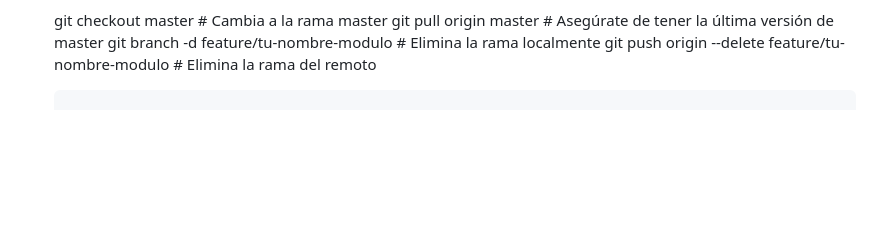
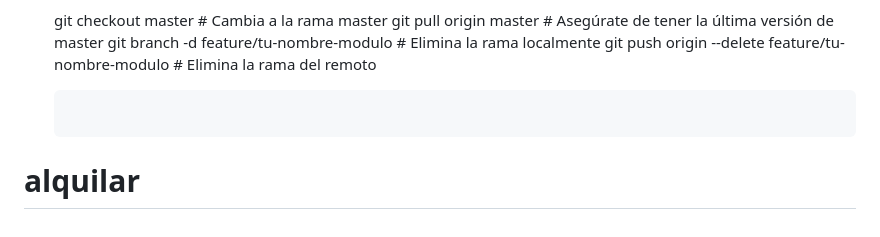
Before and after one commit to santysanty/My_Alquilarte, a Markdown page: README.md, the part around the change. GitHub-like rendering; blank space fills up the shorter version.

````diff
--- a/README.md
+++ b/README.md
@@ -236,3 +236,4 @@ Para asegurar un desarrollo ordenado, colaborativo y sin conflictos, utilizaremo
     git branch -d feature/tu-nombre-modulo # Elimina la rama localmente
     git push origin --delete feature/tu-nombre-modulo # Elimina la rama del remoto
     ```
+# alquilar
````
